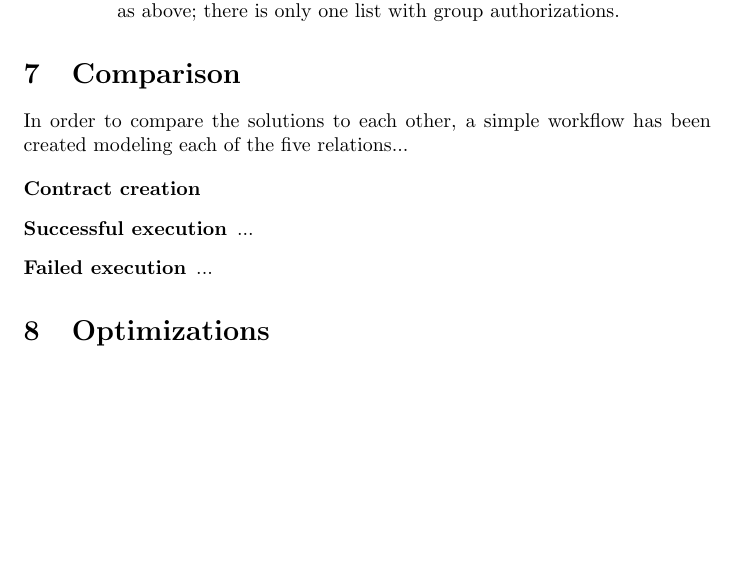
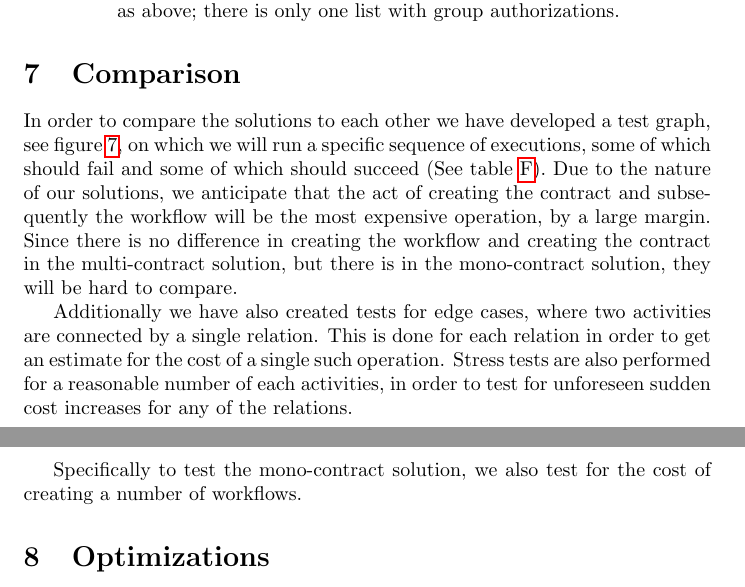
Before and after one commit to DCReum/dcreum.github.io, a LaTeX document (docs/report.tex): part of page 15 of 25 before the commit and two parts of pages 15 and 16 of 26 after it, the two joined at a grey line, cut so that both start at the same text, the shorter picture padded with empty space. Compiled offline with pdfLaTeX.

Commit message:
Comparison started

```diff
--- a/docs/report.tex
+++ b/docs/report.tex
@@ -415,13 +415,16 @@ for(i = 0; i < relations.length; i=i+2){
 
 	\section{Comparison}
 	\label{sec:comparison}
-	In order to compare the solutions to each other, a simple workflow has been created modeling each of the five relations...
 
-	\begin{description}
-		\item[Contract creation]
-		\item[Successful execution] ...
-		\item[Failed execution] ...
-	\end{description}
+	In order to compare the solutions to each other we have developed a test graph, see figure \ref{fig:exampleWorkflow}, on which we will run a specific sequence of executions, some of which should fail and some of which should succeed (See table \ref{app:test-cases}).
+	Due to the nature of our solutions, we anticipate that the act of creating the contract and subsequently the workflow will be the most expensive operation, by a large margin.
+	Since there is no difference in creating the workflow and creating the contract in the multi-contract solution, but there is in the mono-contract solution, they will be hard to compare.
+
+	Additionally we have also created tests for edge cases, where two activities are connected by a single relation.
+	This is done for each relation in order to get an estimate for the cost of a single such operation.
+	Stress tests are also performed for a reasonable number of each activities, in order to test for unforeseen sudden cost increases for any of the relations.
+
+	Specifically to test the mono-contract solution, we also test for the cost of creating a number of workflows.
 
 	\section{Optimizations}
 		Using the results from section \ref{sec:comparison}, we optimized the mono-contract implementation, with the goal of reducing the cost usage even further.
```
Also changed, not shown: docs/report.tex (3 more changed lines).
